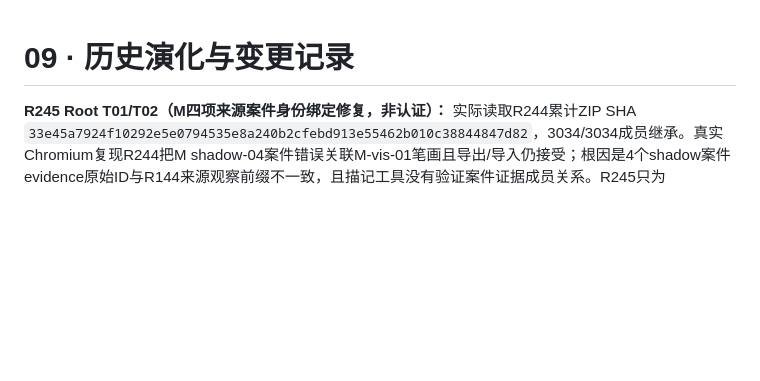
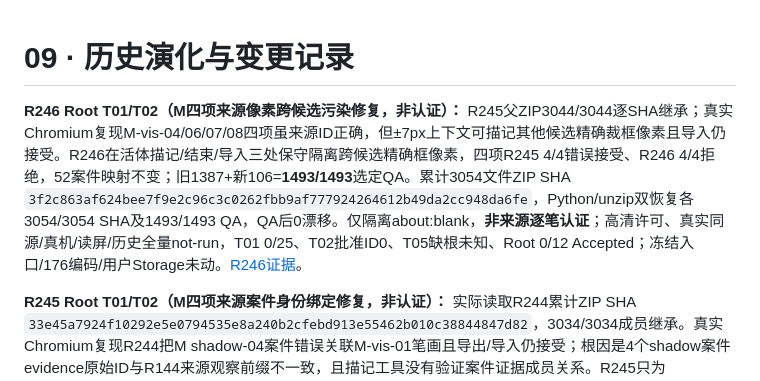
Before and after one commit to tims-SP/glyphspace, a Markdown page: docs/09-changelog.md, the part around the change. GitHub-like rendering; blank space fills up the shorter version.

Commit message:
docs(v036): record R246 source-pixel provenance quarantine

```diff
--- a/docs/09-changelog.md
+++ b/docs/09-changelog.md
@@ -1,4 +1,7 @@
 # 09 · 历史演化与变更记录
+
+**R246 Root T01/T02（M四项来源像素跨候选污染修复，非认证）：** R245父ZIP3044/3044逐SHA继承；真实Chromium复现M-vis-04/06/07/08四项虽来源ID正确，但±7px上下文可描记其他候选精确裁框像素且导入仍接受。R246在活体描记/结束/导入三处保守隔离跨候选精确框像素，四项R245 4/4错误接受、R246 4/4拒绝，52案件映射不变；旧1387+新106=**1493/1493**选定QA。累计3054文件ZIP SHA `3f2c863af624bee7f9e2c96c3c0262fbb9af777924264612b49da2cc948da6fe`，Python/unzip双恢复各3054/3054 SHA及1493/1493 QA，QA后0漂移。仅隔离about:blank，**非来源逐笔认证**；高清许可、真实同源/真机/读屏/历史全量not-run，T01 0/25、T02批准ID0、T05缺根未知、Root 0/12 Accepted；冻结入口/176编码/用户Storage未动。[R246证据](./evidence/v036-round246-t01-t02-M-cross-crop-pixel-ownership.md)。
+
 
 **R245 Root T01/T02（M四项来源案件身份绑定修复，非认证）：** 实际读取R244累计ZIP SHA `33e45a7924f10292e5e0794535e8a240b2cfebd913e55462b010c38844847d82`，3034/3034成员继承。真实Chromium复现R244把M shadow-04案件错误关联M-vis-01笔画且导出/导入仍接受；根因是4个shadow案件evidence原始ID与R144来源观察前缀不一致，且描记工具没有验证案件证据成员关系。R245只为M04/06/07/08建立显式别名，所有52案件描记与导入强制证据绑定、错误同键来源拒绝且保留旧草案。旧选定1299+新Chromium88=**1387/1387**；R245累计3044文件ZIP SHA `ae9b2181f8279db4e2fdebadc24f23da828193c0a6d6ebd806c06e44ce24626f`，Python/unzip双独立恢复各3044/3044 SHA及1387/1387 QA、QA后0漂移。仅隔离about:blank、非合法高清逐笔/正式SVG/真实读屏或真机；完整历史not-run，T01 0/25、T02批准ID0、T05缺根未知、Root 0/12 Accepted；冻结入口/176编码/用户Storage未动。[R245证据](./evidence/v036-round245-t01-t02-M-shadow-case-binding.md)。
 
```
